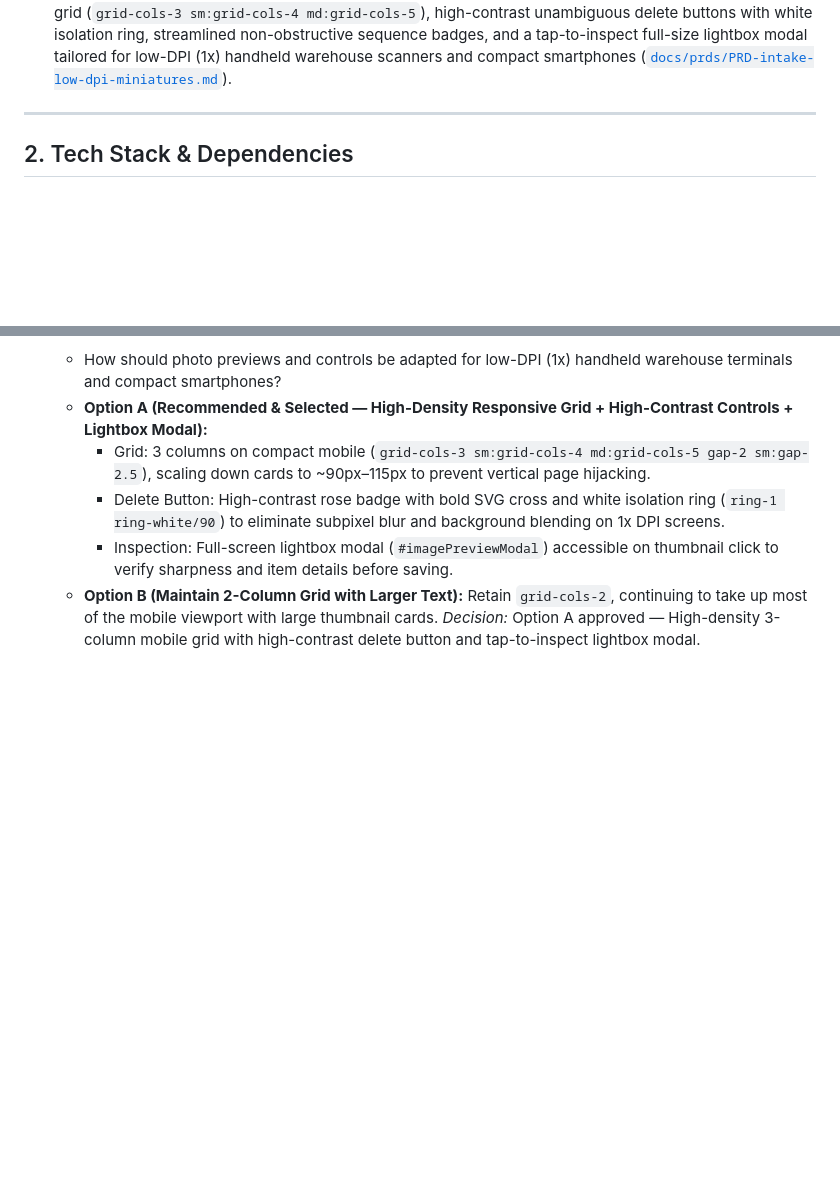
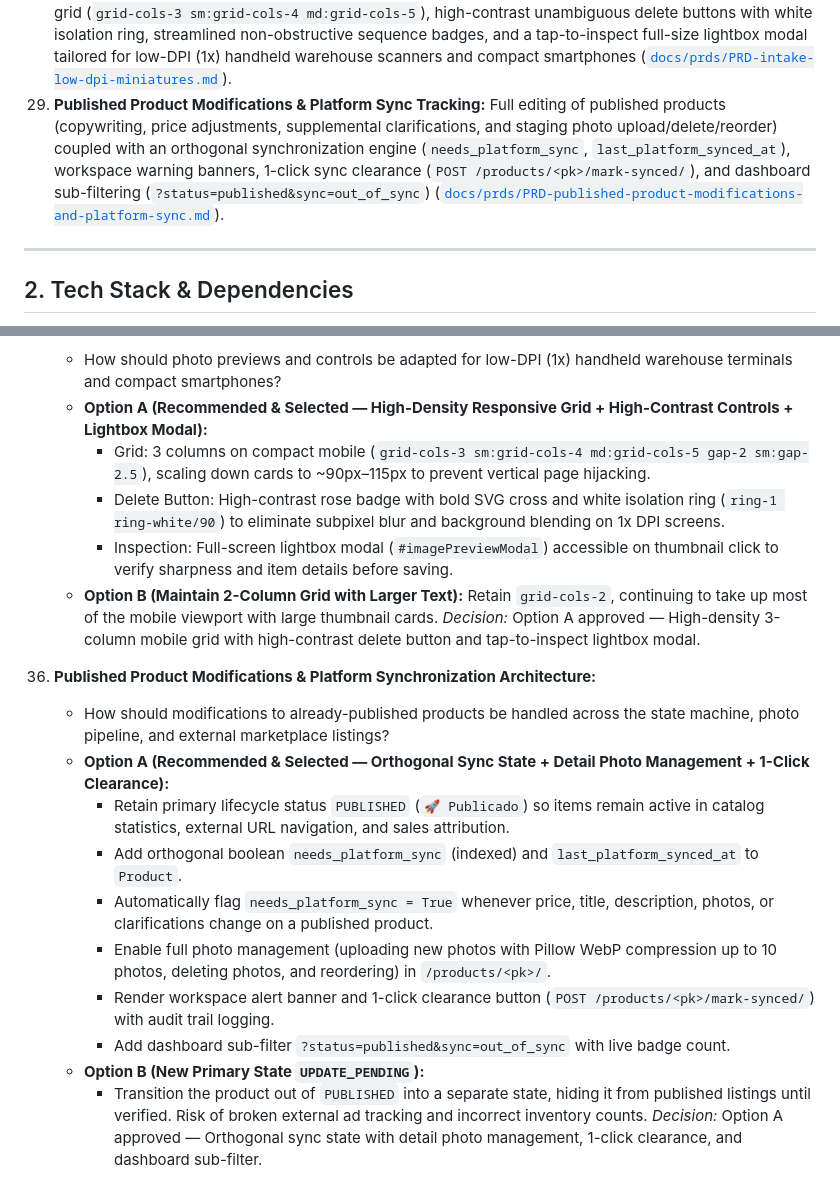
Before and after one commit to saert3311/2nd-hand-manager, a Markdown page: SPEC.md, 2 parts joined by grey strips. Drawn GitHub-style; blank space fills up the shorter version.

Commit message:
docs(prd): add PRD and specification for published product modifications and platform sync

```diff
--- a/SPEC.md
+++ b/SPEC.md
@@ -30,6 +30,7 @@ Build a lightweight, responsive Django web application for a secondhand resellin
 26. **Intake Mandatory Pre-flight Identification Gate ("Identify Before Save"):** Client-side workflow gate on `/intake/` disabling the primary Save button (`#submitBtn`) by default until pre-flight AI identification (`#identifyBtn`) has been executed. Enforces appraisal benchmark and spec extraction while providing resilient fallback unlocking on network/timeout blips ([`docs/prds/PRD-intake-mandatory-identification-gate.md`](file:///C:/Users/Jose/antigravity/epic-tesla/docs/prds/PRD-intake-mandatory-identification-gate.md)).
 27. **Photo Reordering in Intake and Detail Workspaces:** Intuitive, mobile-first photo reordering across both `/intake/` (hybrid button controls, cover promotion, and desktop HTML5 drag-and-drop with `DataTransfer` synchronization) and `/products/<pk>/` (manager-only asynchronous reorder endpoint with atomic DB ordering and live cover photo preview) ([`docs/prds/PRD-photo-reordering.md`](file:///C:/Users/Jose/antigravity/epic-tesla/docs/prds/PRD-photo-reordering.md)).
 28. **Low-DPI Intake Photo Miniatures & Delete Controls Optimization:** High-density 3-column mobile preview grid (`grid-cols-3 sm:grid-cols-4 md:grid-cols-5`), high-contrast unambiguous delete buttons with white isolation ring, streamlined non-obstructive sequence badges, and a tap-to-inspect full-size lightbox modal tailored for low-DPI (1x) handheld warehouse scanners and compact smartphones ([`docs/prds/PRD-intake-low-dpi-miniatures.md`](file:///C:/Users/Jose/antigravity/epic-tesla/docs/prds/PRD-intake-low-dpi-miniatures.md)).
+29. **Published Product Modifications & Platform Sync Tracking:** Full editing of published products (copywriting, price adjustments, supplemental clarifications, and staging photo upload/delete/reorder) coupled with an orthogonal synchronization engine (`needs_platform_sync`, `last_platform_synced_at`), workspace warning banners, 1-click sync clearance (`POST /products/<pk>/mark-synced/`), and dashboard sub-filtering (`?status=published&sync=out_of_sync`) ([`docs/prds/PRD-published-product-modifications-and-platform-sync.md`](file:///C:/Users/Jose/antigravity/epic-tesla/docs/prds/PRD-published-product-modifications-and-platform-sync.md)).
 
 ---
 
@@ -1197,3 +1198,16 @@ ADDITIONAL VERIFIED DETAILS & CLARIFICATIONS:
       - Inspection: Full-screen lightbox modal (`#imagePreviewModal`) accessible on thumbnail click to verify sharpness and item details before saving.
     - **Option B (Maintain 2-Column Grid with Larger Text):** Retain `grid-cols-2`, continuing to take up most of the mobile viewport with large thumbnail cards.
     *Decision:* Option A approved — High-density 3-column mobile grid with high-contrast delete button and tap-to-inspect lightbox modal.
+
+36. **Published Product Modifications & Platform Synchronization Architecture:**
+    - How should modifications to already-published products be handled across the state machine, photo pipeline, and external marketplace listings?
+    - **Option A (Recommended & Selected — Orthogonal Sync State + Detail Photo Management + 1-Click Clearance):**
+      - Retain primary lifecycle status `PUBLISHED` (`🚀 Publicado`) so items remain active in catalog statistics, external URL navigation, and sales attribution.
+      - Add orthogonal boolean `needs_platform_sync` (indexed) and `last_platform_synced_at` to `Product`.
+      - Automatically flag `needs_platform_sync = True` whenever price, title, description, photos, or clarifications change on a published product.
+      - Enable full photo management (uploading new photos with Pillow WebP compression up to 10 photos, deleting photos, and reordering) in `/products/<pk>/`.
+      - Render workspace alert banner and 1-click clearance button (`POST /products/<pk>/mark-synced/`) with audit trail logging.
+      - Add dashboard sub-filter `?status=published&sync=out_of_sync` with live badge count.
+    - **Option B (New Primary State `UPDATE_PENDING`):**
+      - Transition the product out of `PUBLISHED` into a separate state, hiding it from published listings until verified. Risk of broken external ad tracking and incorrect inventory counts.
+    *Decision:* Option A approved — Orthogonal sync state with detail photo management, 1-click clearance, and dashboard sub-filter.
```
Also changed, not shown: docs/ideas/published-product-modifications-and-platform-sync.md (added, +81 -0 lines), docs/prds/PRD-published-product-modifications-and-platform-sync.md (added, +134 -0 lines).
